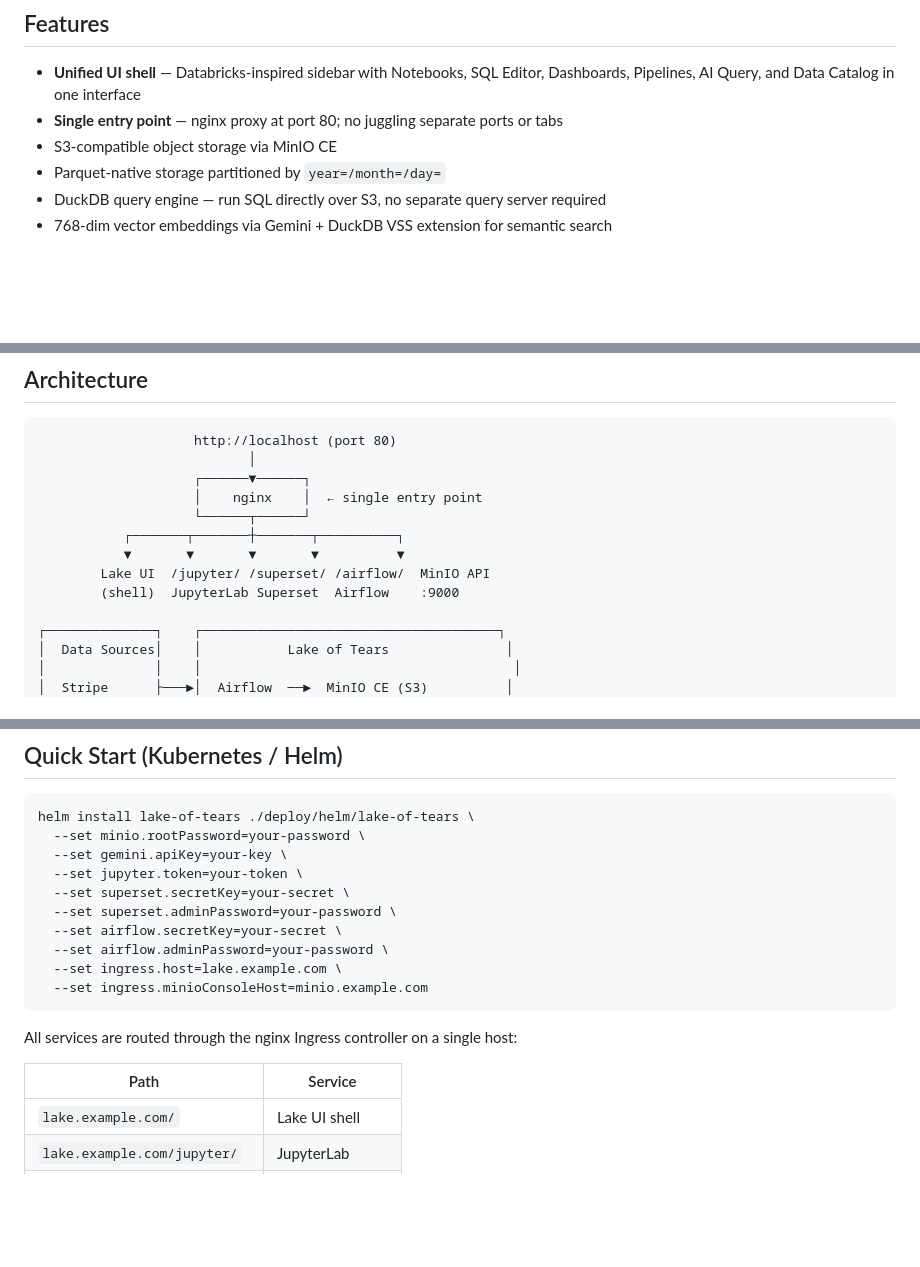
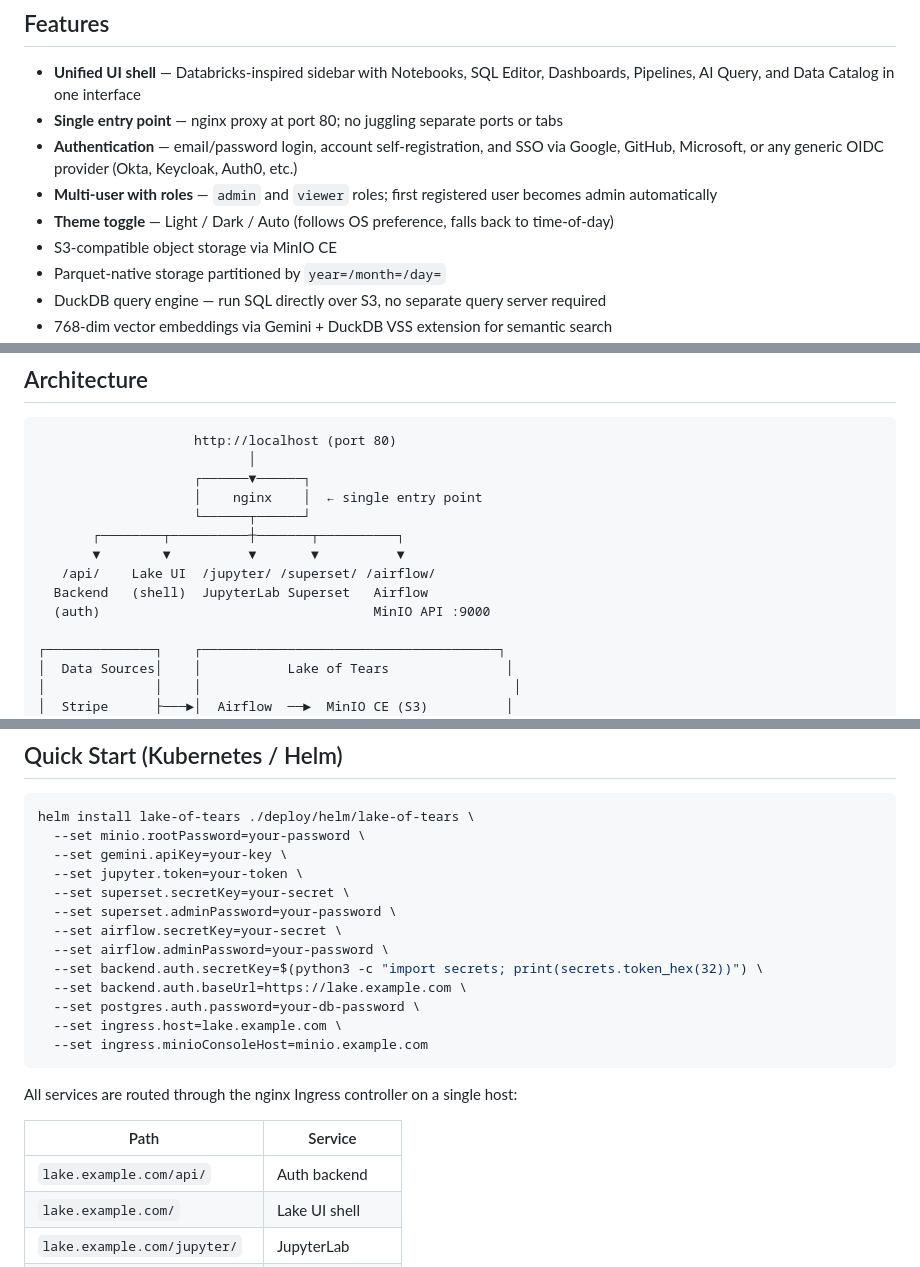
Before and after one commit to hubbertj/lake-of-tears, a Markdown page: README.md, 3 parts joined by grey strips. Rendered like a GitHub page; blank space fills up the shorter version.

````diff
--- a/README.md
+++ b/README.md
@@ -25,6 +25,9 @@ Lake of Tears is a self-hosted data platform inspired by Databricks — one URL,
 
 - **Unified UI shell** — Databricks-inspired sidebar with Notebooks, SQL Editor, Dashboards, Pipelines, AI Query, and Data Catalog in one interface
 - **Single entry point** — nginx proxy at port 80; no juggling separate ports or tabs
+- **Authentication** — email/password login, account self-registration, and SSO via Google, GitHub, Microsoft, or any generic OIDC provider (Okta, Keycloak, Auth0, etc.)
+- **Multi-user with roles** — `admin` and `viewer` roles; first registered user becomes admin automatically
+- **Theme toggle** — Light / Dark / Auto (follows OS preference, falls back to time-of-day)
 - S3-compatible object storage via MinIO CE
 - Parquet-native storage partitioned by `year=/month=/day=`
 - DuckDB query engine — run SQL directly over S3, no separate query server required
@@ -46,10 +49,11 @@ Lake of Tears is a self-hosted data platform inspired by Databricks — one URL,
                     ┌──────▼──────┐
                     │    nginx    │  ← single entry point
                     └──────┬──────┘
-           ┌───────┬───────┼───────┬──────────┐
-           ▼       ▼       ▼       ▼          ▼
-        Lake UI  /jupyter/ /superset/ /airflow/  MinIO API
-        (shell)  JupyterLab Superset  Airflow    :9000
+       ┌────────┬──────────┼───────┬──────────┐
+       ▼        ▼          ▼       ▼          ▼
+   /api/    Lake UI  /jupyter/ /superset/ /airflow/
+  Backend   (shell)  JupyterLab Superset   Airflow
+  (auth)                                   MinIO API :9000
 
 ┌──────────────┐    ┌──────────────────────────────────────┐
 │  Data Sources│    │           Lake of Tears               │
@@ -111,6 +117,9 @@ helm install lake-of-tears ./deploy/helm/lake-of-tears \
   --set superset.adminPassword=your-password \
   --set airflow.secretKey=your-secret \
   --set airflow.adminPassword=your-password \
+  --set backend.auth.secretKey=$(python3 -c "import secrets; print(secrets.token_hex(32))") \
+  --set backend.auth.baseUrl=https://lake.example.com \
+  --set postgres.auth.password=your-db-password \
   --set ingress.host=lake.example.com \
   --set ingress.minioConsoleHost=minio.example.com
 ```
@@ -119,6 +128,7 @@ All services are routed through the nginx Ingress controller on a single host:
 
 | Path | Service |
 |------|---------|
+| `lake.example.com/api/` | Auth backend |
 | `lake.example.com/` | Lake UI shell |
 | `lake.example.com/jupyter/` | JupyterLab |
 | `lake.example.com/superset/` | Apache Superset |
````
Also changed, not shown: other parts of README.md (+99 -9 lines).
